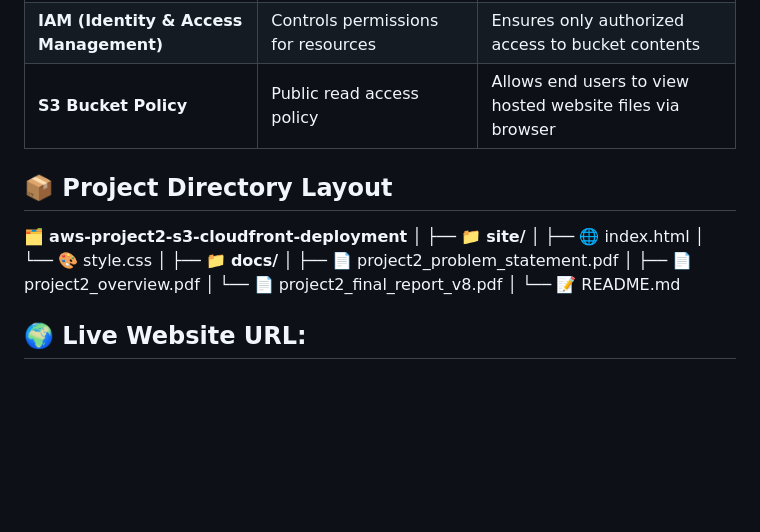
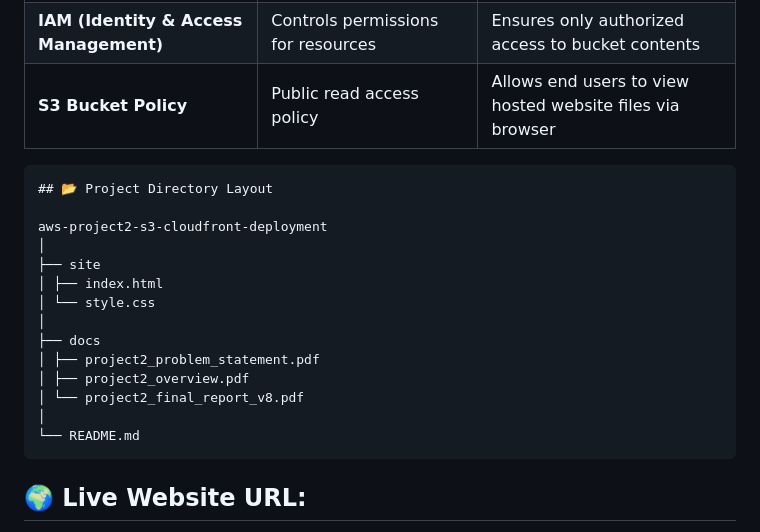
Before and after one commit to Adhithyan-10/aws-project2-s3-cloudfront-deployment, a Markdown page: README.md, the part around the change. GitHub-like rendering; blank space fills up the shorter version.

````diff
--- a/README.md
+++ b/README.md
@@ -51,22 +51,22 @@ Deploy a **static website** using **Amazon S3** and deliver it globally with **C
 | **IAM (Identity & Access Management)** | Controls permissions for resources | Ensures only authorized access to bucket contents |
 | **S3 Bucket Policy** | Public read access policy | Allows end users to view hosted website files via browser |
 
+```
+## 📂 Project Directory Layout
 
-## 📦 Project Directory Layout
-
-🗂️ **aws-project2-s3-cloudfront-deployment**
+aws-project2-s3-cloudfront-deployment
 │
-├── 📁 **site/**
-│    ├── 🌐 index.html
-│    └── 🎨 style.css
+├── site
+│ ├── index.html
+│ └── style.css
 │
-├── 📁 **docs/**
-│    ├── 📄 project2_problem_statement.pdf
-│    ├── 📄 project2_overview.pdf
-│    └── 📄 project2_final_report_v8.pdf
+├── docs
+│ ├── project2_problem_statement.pdf
+│ ├── project2_overview.pdf
+│ └── project2_final_report_v8.pdf
 │
-└── 📝 README.md
-
+└── README.md
+```
 
 ## 🌍 Live Website URL:
   https://d345486x3djd94.cloudfront.net
````
